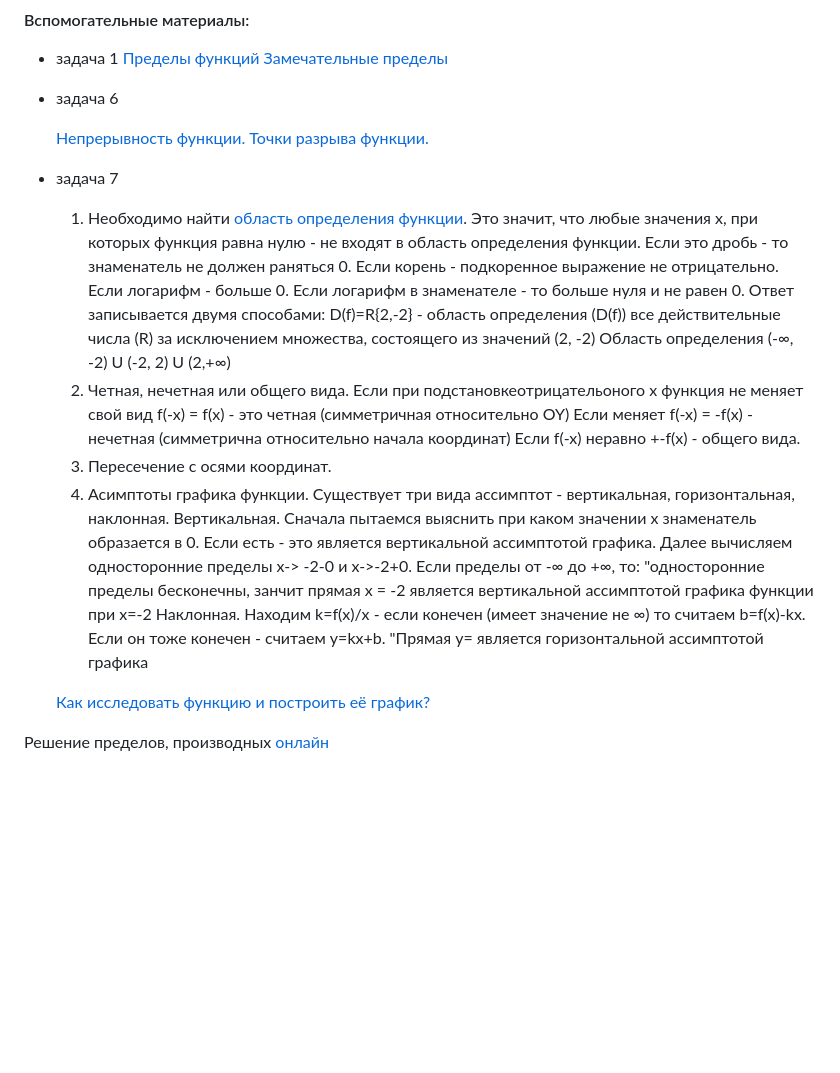
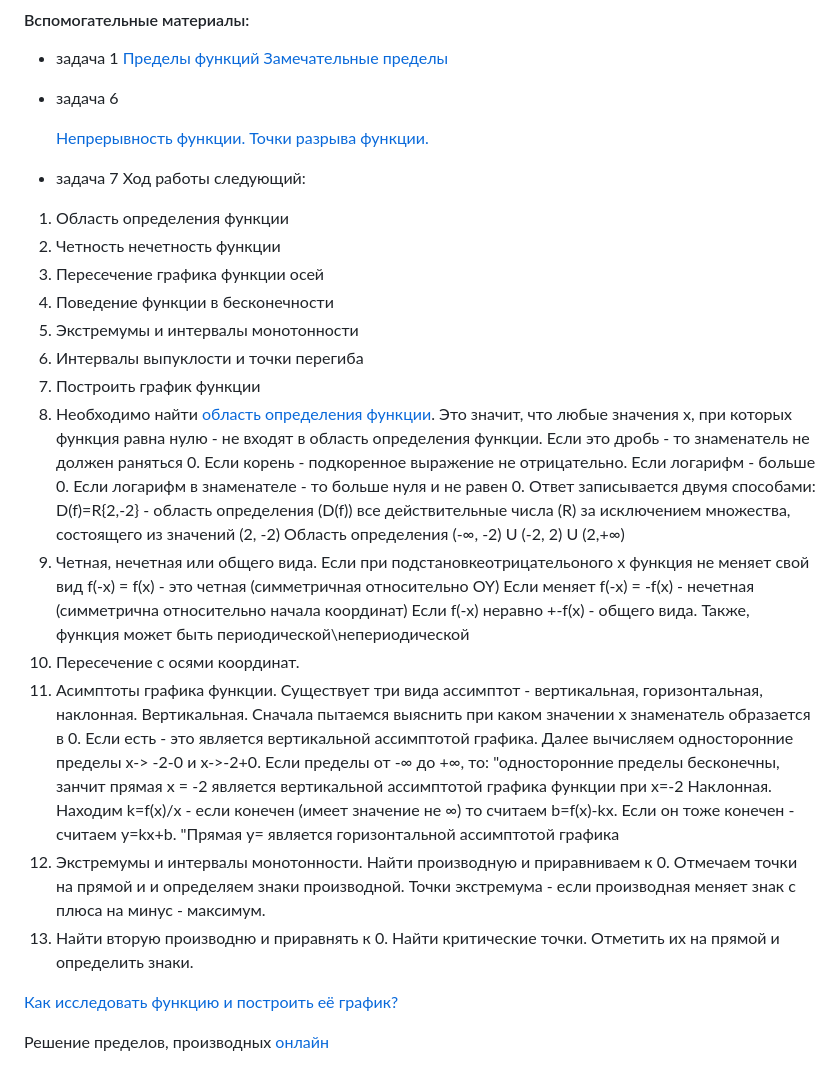
Before and after one commit to agapovmax/petrsu-221, a Markdown page: calculus/README.md, the part around the change. Drawn GitHub-style; blank space fills up the shorter version.

```diff
--- a/calculus/README.md
+++ b/calculus/README.md
@@ -18,6 +18,14 @@
   [Непрерывность функции. Точки разрыва функции.](https://www.youtube.com/watch?v=If_w_F7ZdwE&ab_channel=AndreiGradient)
 
 * задача 7
+Ход работы следующий:
+1. Область определения функции
+2. Четность нечетность функции
+3. Пересечение графика функции осей
+4. Поведение функции в бесконечности
+5. Экстремумы и интервалы монотонности
+6. Интервалы выпуклости и точки перегиба
+7. Построить график функции
   1. Необходимо найти [область определения функции](http://mathprofi.ru/oblast_opredeleniya.html). Это значит, что любые значения x, при которых функция равна нулю - не входят в область определения функции.
   Если это дробь - то знаменатель не должен раняться 0.
   Если корень - подкоренное выражение не отрицательно.
@@ -29,11 +37,14 @@
      Если при подстановкеотрицательоного x функция не меняет свой вид f(-x) = f(x) - это четная (симметричная относительно OY)
      Если меняет f(-x) = -f(x) - нечетная (симметрична относительно начала координат)
      Если f(-x) неравно +-f(x) - общего вида.
-  3. Пересечение с осями координат.
-  4. Асимптоты графика функции.
+     Также, функция может быть периодической\непериодической
+  4. Пересечение с осями координат.
+  5. Асимптоты графика функции.
      Существует три вида ассимптот - вертикальная, горизонтальная, наклонная.
      Вертикальная. Сначала пытаемся выяснить при каком значении x знаменатель образается в 0. Если есть - это является вертикальной ассимптотой графика. Далее вычисляем односторонние пределы x-> -2-0 и x->-2+0. Если пределы от -∞ до +∞, то: "односторонние пределы бесконечны, занчит прямая х = -2 является вертикальной ассимптотой графика функции при х=-2
      Наклонная. Находим k=f(x)/x - если конечен (имеет значение не ∞) то считаем b=f(x)-kx. Если он тоже конечен - считаем y=kx+b. "Прямая y= является горизонтальной ассимптотой графика
+  6. Экстремумы и интервалы монотонности. Найти производную и приравниваем к 0. Отмечаем точки на прямой и и определяем знаки производной. Точки экстремума - если производная меняет знак с плюса на минус - максимум.
+  7. Найти вторую производню и приравнять к 0. Найти критические точки. Отметить их на прямой и определить знаки.
 
   [Как исследовать функцию и построить её график?](http://www.mathprofi.ru/polnoe_issledovanie_funkcii_i_postroenie_grafika.html)
 
```
